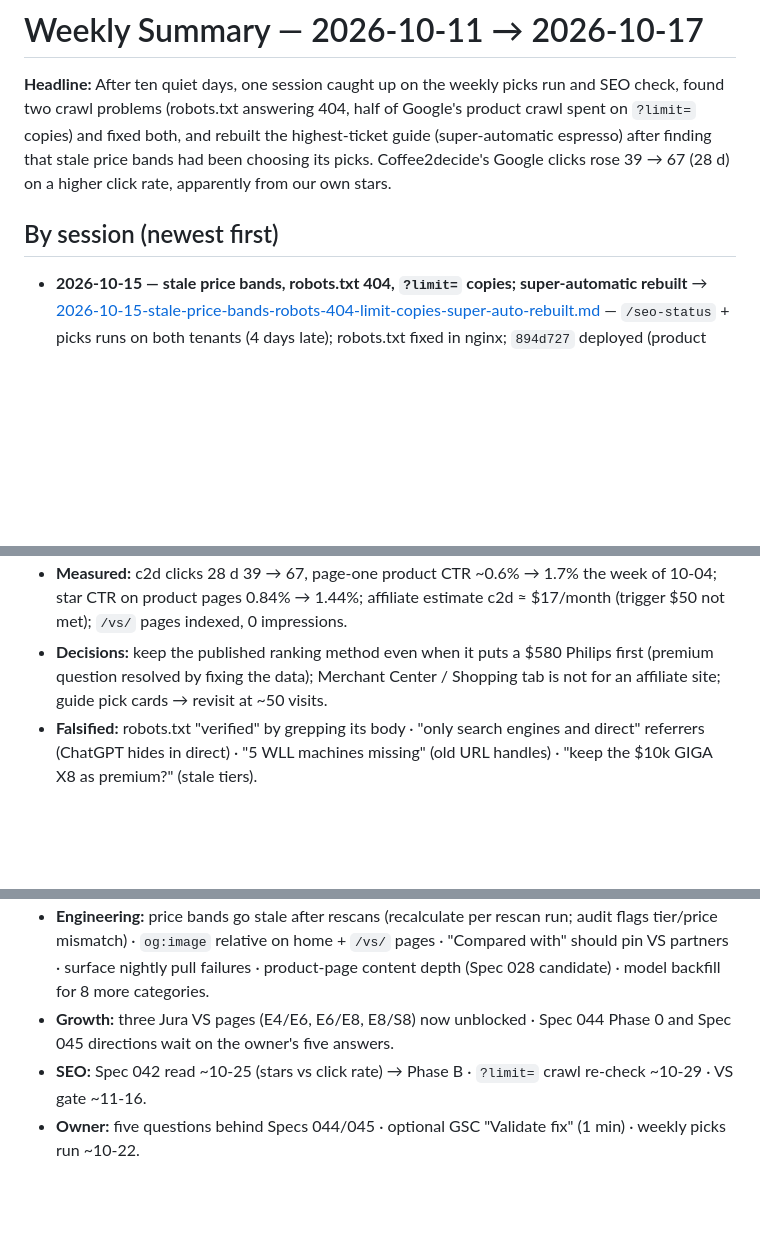
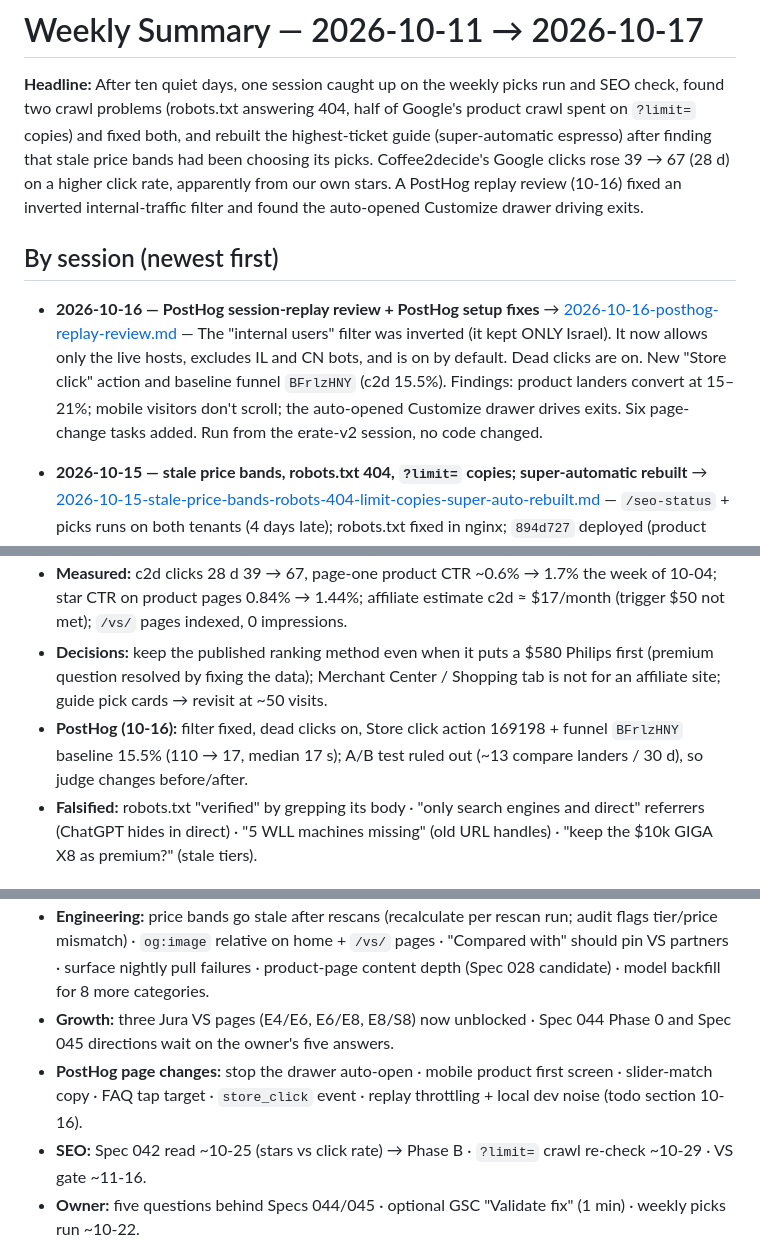
Before and after one commit to gurovm/pw2d, a Markdown page: docs/summaries/weekly-2026-10-11-to-2026-10-17.md, 3 parts joined by grey strips. GitHub-like rendering; blank space fills up the shorter version.

```diff
--- a/docs/summaries/weekly-2026-10-11-to-2026-10-17.md
+++ b/docs/summaries/weekly-2026-10-11-to-2026-10-17.md
@@ -3,9 +3,17 @@
 **Headline:** After ten quiet days, one session caught up on the weekly picks run and SEO check, found two crawl
 problems (robots.txt answering 404, half of Google's product crawl spent on `?limit=` copies) and fixed both, and
 rebuilt the highest-ticket guide (super-automatic espresso) after finding that stale price bands had been choosing
-its picks. Coffee2decide's Google clicks rose 39 → 67 (28 d) on a higher click rate, apparently from our own stars.
+its picks. Coffee2decide's Google clicks rose 39 → 67 (28 d) on a higher click rate, apparently from our own stars. A PostHog
+replay review (10-16) fixed an inverted internal-traffic filter and found the auto-opened Customize drawer driving exits.
 
 ## By session (newest first)
+
+- **2026-10-16 — PostHog session-replay review + PostHog setup fixes** →
+  [2026-10-16-posthog-replay-review.md](2026-10-16-posthog-replay-review.md) —
+  The "internal users" filter was inverted (it kept ONLY Israel). It now allows only the live hosts, excludes IL and CN
+  bots, and is on by default. Dead clicks are on. New "Store click" action and baseline funnel `BFrlzHNY` (c2d 15.5%).
+  Findings: product landers convert at 15–21%; mobile visitors don't scroll; the auto-opened Customize drawer drives
+  exits. Six page-change tasks added. Run from the erate-v2 session, no code changed.
 
 - **2026-10-15 — stale price bands, robots.txt 404, `?limit=` copies; super-automatic rebuilt** →
   [2026-10-15-stale-price-bands-robots-404-limit-copies-super-auto-rebuilt.md](2026-10-15-stale-price-bands-robots-404-limit-copies-super-auto-rebuilt.md) —
@@ -24,6 +32,8 @@ its picks. Coffee2decide's Google clicks rose 39 → 67 (28 d) on a higher click
 - **Decisions:** keep the published ranking method even when it puts a $580 Philips first (premium question resolved
   by fixing the data); Merchant Center / Shopping tab is not for an affiliate site; guide pick cards → revisit at ~50
   visits.
+- **PostHog (10-16):** filter fixed, dead clicks on, Store click action 169198 + funnel `BFrlzHNY` baseline 15.5%
+  (110 → 17, median 17 s); A/B test ruled out (~13 compare landers / 30 d), so judge changes before/after.
 - **Falsified:** robots.txt "verified" by grepping its body · "only search engines and direct" referrers (ChatGPT
   hides in direct) · "5 WLL machines missing" (old URL handles) · "keep the $10k GIGA X8 as premium?" (stale tiers).
 
@@ -38,6 +48,8 @@ its picks. Coffee2decide's Google clicks rose 39 → 67 (28 d) on a higher click
   product-page content depth (Spec 028 candidate) · model backfill for 8 more categories.
 - **Growth:** three Jura VS pages (E4/E6, E6/E8, E8/S8) now unblocked · Spec 044 Phase 0 and Spec 045 directions wait
   on the owner's five answers.
+- **PostHog page changes:** stop the drawer auto-open · mobile product first screen · slider-match copy · FAQ tap
+  target · `store_click` event · replay throttling + local dev noise (todo section 10-16).
 - **SEO:** Spec 042 read ~10-25 (stars vs click rate) → Phase B · `?limit=` crawl re-check ~10-29 · VS gate ~11-16.
 - **Owner:** five questions behind Specs 044/045 · optional GSC "Validate fix" (1 min) · weekly picks run ~10-22.
 - **Cadence:** weekly picks run (both tenants) + `/seo-status` due **~2026-10-22**. Monthly sweep **overdue on 6 of 11**
```
Also changed, not shown: docs/summaries/2026-10-16-posthog-replay-review.md (added, +55 -0 lines), docs/tasks/todo.md (+11 -0 lines).
